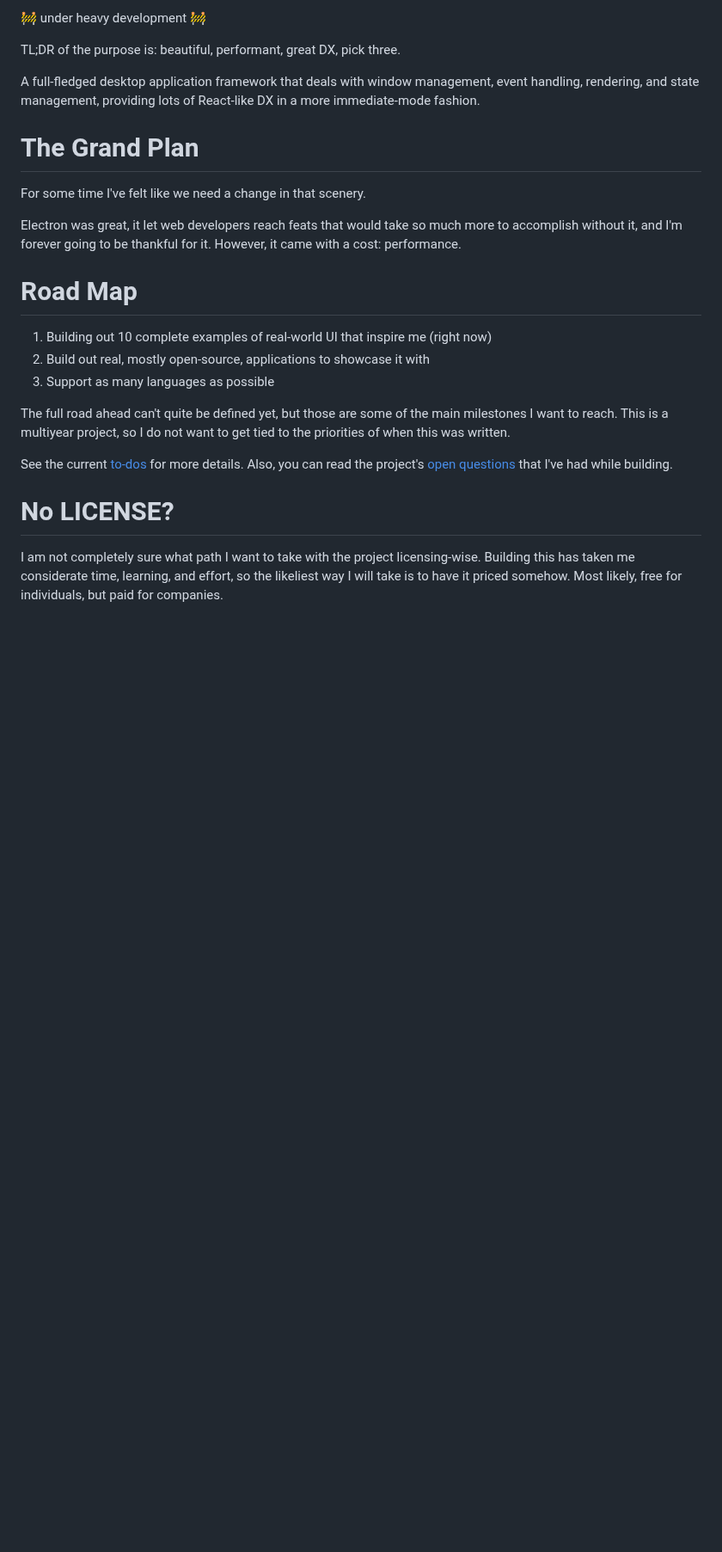
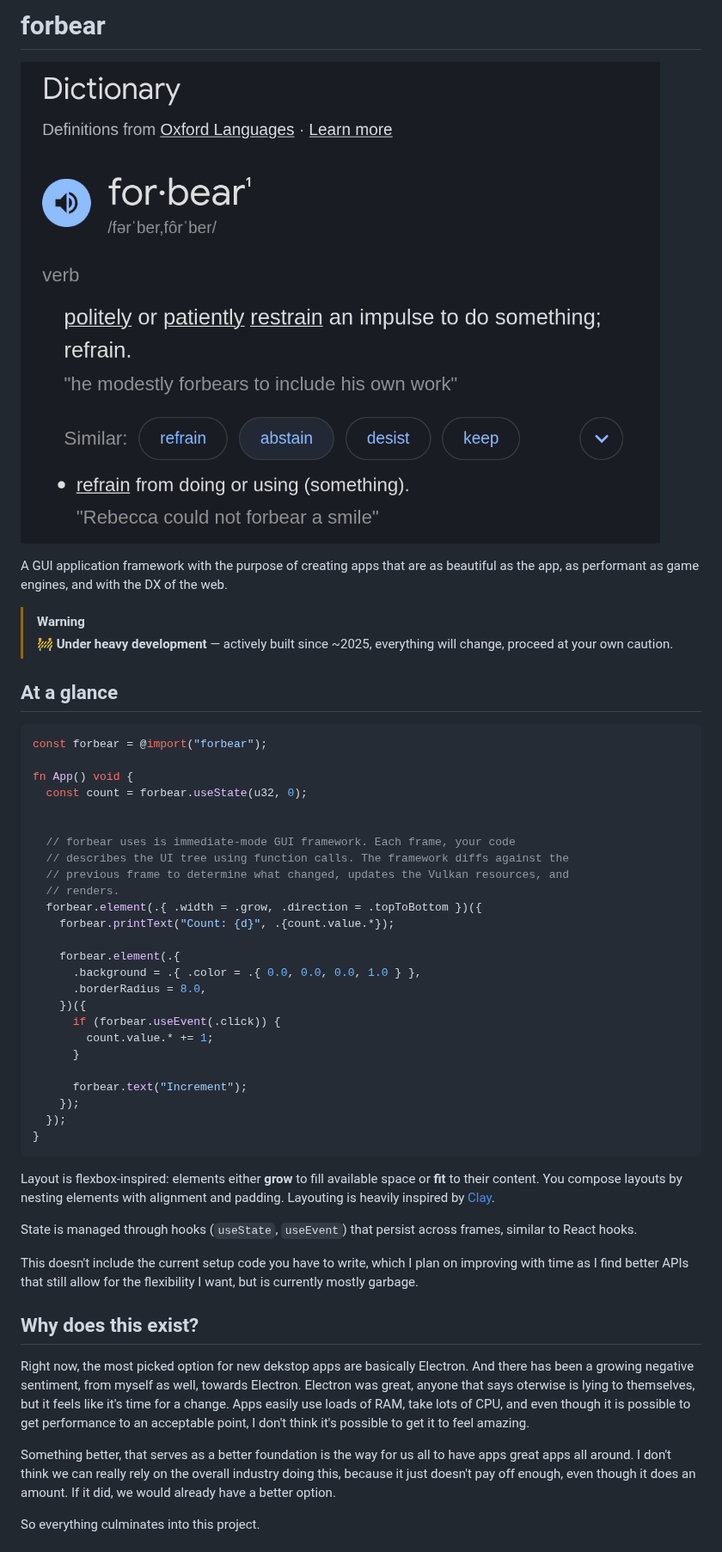
Before and after one commit to gabrielmfern/forbear, a Markdown page: README.md, the part around one of its changes. Shown at 86% size. GitHub-like rendering; pictures changed too: assets/definition.png (added); blank space fills up the shorter version.

Commit message:
rework the README

````diff
--- a/README.md
+++ b/README.md
@@ -1,35 +1,56 @@
-🚧 under heavy development 🚧
+# forbear
 
-TL;DR of the purpose is: beautiful, performant, great DX, pick three.
+[![definition](./assets/definition.png)](./assets/definition.png)
 
-A full-fledged desktop application framework that deals with window management,
-event handling, rendering, and state management, providing lots of React-like
-DX in a more immediate-mode fashion.
+A GUI application framework with the purpose of creating apps that are as beautiful as the app, as performant as game engines, and with the DX of the web.
 
-# The Grand Plan
+> [!WARNING]
+> **🚧 Under heavy development** — actively built since ~2025, everything will
+> change, proceed at your own caution.
 
-For some time I've felt like we need a change in that scenery.
 
-Electron was great, it let web developers reach feats that would take so much
-more to accomplish without it, and I'm forever going to be thankful for it.
-However, it came with a cost: performance.
 
-# Road Map
+## At a glance
 
-1. Building out 10 complete examples of real-world UI that inspire me (right now)
-2. Build out real, mostly open-source, applications to showcase it with
-3. Support as many languages as possible
+```zig
+const forbear = @import("forbear");
 
-The full road ahead can't quite be defined yet, but those are some of the main
-milestones I want to reach. This is a multiyear project, so I do not want to
-get tied to the priorities of when this was written.
+fn App() void {
+  const count = forbear.useState(u32, 0);
 
-See the current [to-dos](./TODO.md) for more details. Also, you can read the project's
-[open questions](./notes/open-questions.md) that I've had while building.
 
-# No LICENSE?
+  // forbear uses is immediate-mode GUI framework. Each frame, your code
+  // describes the UI tree using function calls. The framework diffs against the
+  // previous frame to determine what changed, updates the Vulkan resources, and
+  // renders.
+  forbear.element(.{ .width = .grow, .direction = .topToBottom })({
+    forbear.printText("Count: {d}", .{count.value.*});
 
-I am not completely sure what path I want to take with the project
-licensing-wise. Building this has taken me considerate time, learning, and
-effort, so the likeliest way I will take is to have it priced somehow. Most
-likely, free for individuals, but paid for companies.
+    forbear.element(.{
+      .background = .{ .color = .{ 0.0, 0.0, 0.0, 1.0 } },
+      .borderRadius = 8.0,
+    })({
+      if (forbear.useEvent(.click)) {
+        count.value.* += 1;
+      }
+
+      forbear.text("Increment");
+    });
+  });
+}
+```
+
+Layout is flexbox-inspired: elements either **grow** to fill available space or **fit** to their content. You compose layouts by nesting elements with alignment and padding. Layouting is heavily inspired by [Clay](https://github.com/nicbarker/clay).
+
+State is managed through hooks (`useState`, `useEvent`) that persist across frames, similar to React hooks.
+
+This doesn't include the current setup code you have to write, which I plan on improving with time as I find better APIs that still allow for the flexibility I want, but is currently mostly garbage.
+
+## Why does this exist?
+
+Right now, the most picked option for new dekstop apps are basically Electron. And there has been a growing negative sentiment, from myself as well, towards Electron. Electron was great, anyone that says oterwise is lying to themselves, but it feels like it's time for a change. Apps easily use loads of RAM, take lots of CPU, and even though it is possible to get performance to an acceptable point, I don't think it's possible to get it to feel amazing.
+
+Something better, that serves as a better foundation is the way for us all to have apps great apps all around. I don't think we can really rely on the overall industry doing this, because it just doesn't pay off enough, even though it does an amount. If it did, we would already have a better option.
+
+So everything culminates into this project.
+
````
Also changed, not shown: other parts of README.md (+59 -0 lines), 1 other file.
